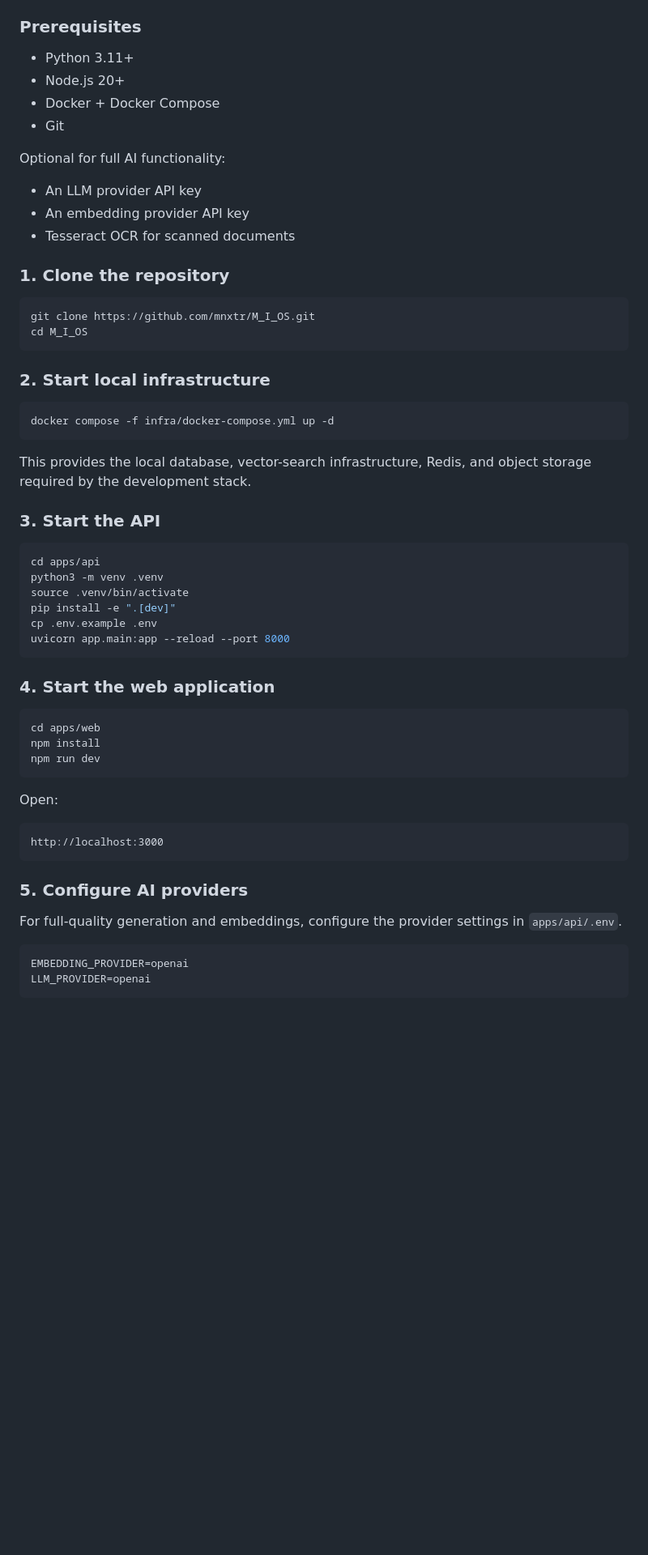
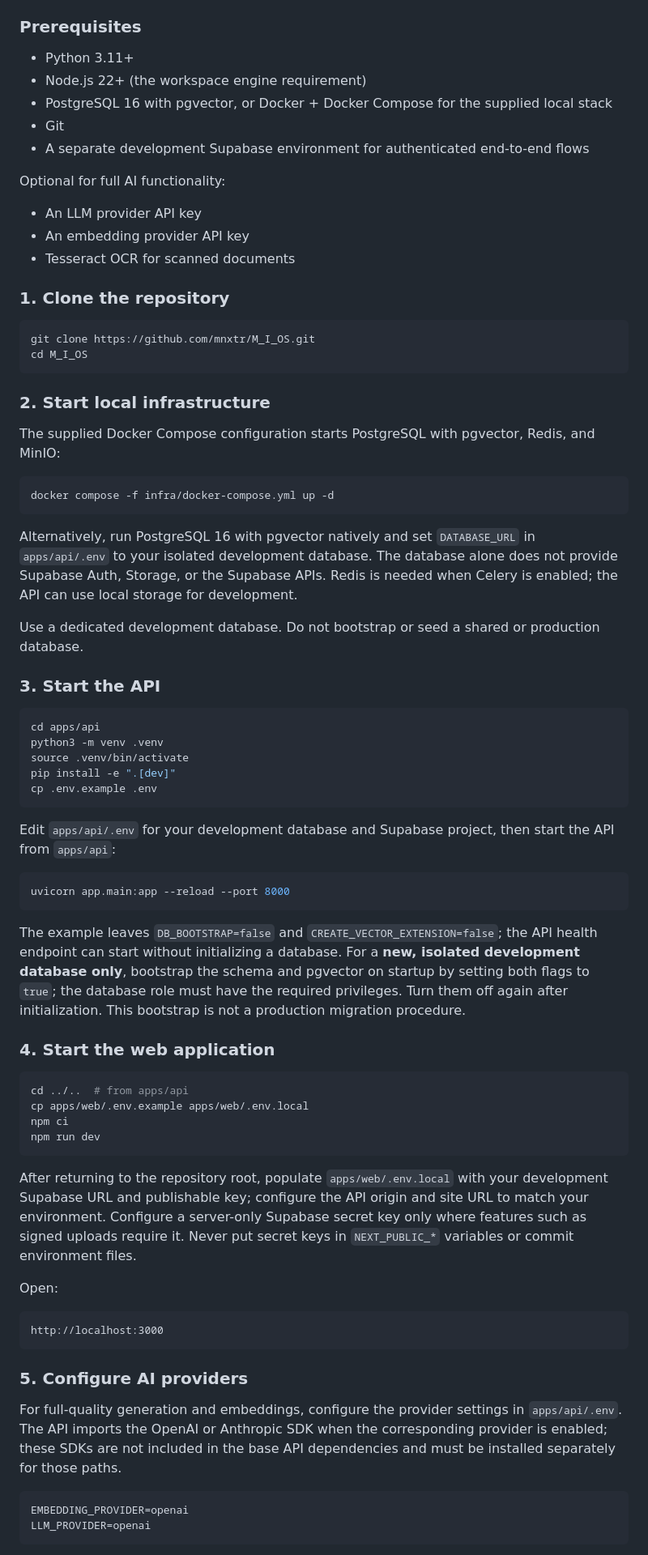
Before and after one commit to mnxtr/M_I_OS, a Markdown page: README.md, the part around one of its changes. Shown at 81% size. Drawn GitHub-style; blank space fills up the shorter version.

Commit message:
docs: update README for current setup and readiness

````diff
--- a/README.md
+++ b/README.md
@@ -240,9 +261,10 @@ alongside the FastAPI service. GitHub Pages is used for the public product surfa
 ### Prerequisites
 
 - Python 3.11+
-- Node.js 20+
-- Docker + Docker Compose
+- Node.js 22+ (the workspace engine requirement)
+- PostgreSQL 16 with pgvector, or Docker + Docker Compose for the supplied local stack
 - Git
+- A separate development Supabase environment for authenticated end-to-end flows
 
 Optional for full AI functionality:
 
@@ -259,11 +281,20 @@ cd M_I_OS
 
 ### 2. Start local infrastructure
 
+The supplied Docker Compose configuration starts PostgreSQL with pgvector, Redis,
+and MinIO:
+
 ```bash
 docker compose -f infra/docker-compose.yml up -d
 ```
 
-This provides the local database, vector-search infrastructure, Redis, and object storage required by the development stack.
+Alternatively, run PostgreSQL 16 with pgvector natively and set `DATABASE_URL`
+in `apps/api/.env` to your isolated development database. The database alone
+does not provide Supabase Auth, Storage, or the Supabase APIs. Redis is needed
+when Celery is enabled; the API can use local storage for development.
+
+Use a dedicated development database. Do not bootstrap or seed a shared or
+production database.
 
 ### 3. Start the API
 
@@ -273,16 +304,36 @@ python3 -m venv .venv
 source .venv/bin/activate
 pip install -e ".[dev]"
 cp .env.example .env
+```
+
+Edit `apps/api/.env` for your development database and Supabase project, then
+start the API from `apps/api`:
+
+```bash
 uvicorn app.main:app --reload --port 8000
 ```
+
+The example leaves `DB_BOOTSTRAP=false` and `CREATE_VECTOR_EXTENSION=false`;
+the API health endpoint can start without initializing a database. For a **new,
+isolated development database only**, bootstrap the schema and pgvector on startup
+by setting both flags to `true`; the database role must have the required
+privileges. Turn them off again after initialization. This bootstrap is not a
+production migration procedure.
 
 ### 4. Start the web application
 
 ```bash
-cd apps/web
-npm install
+cd ../..  # from apps/api
+cp apps/web/.env.example apps/web/.env.local
+npm ci
 npm run dev
 ```
+
+After returning to the repository root, populate `apps/web/.env.local` with
+your development Supabase URL and publishable key; configure the API origin and
+site URL to match your environment. Configure a server-only Supabase secret key
+only where features such as signed uploads require it. Never put secret keys in
+`NEXT_PUBLIC_*` variables or commit environment files.
 
 Open:
 
@@ -293,6 +344,9 @@ http://localhost:3000
 ### 5. Configure AI providers
 
 For full-quality generation and embeddings, configure the provider settings in `apps/api/.env`.
+The API imports the OpenAI or Anthropic SDK when the corresponding provider is
+enabled; these SDKs are not included in the base API dependencies and must be
+installed separately for those paths.
 
 ```env
 EMBEDDING_PROVIDER=openai
````
Also changed, not shown: other parts of README.md (+52 -9 lines).
